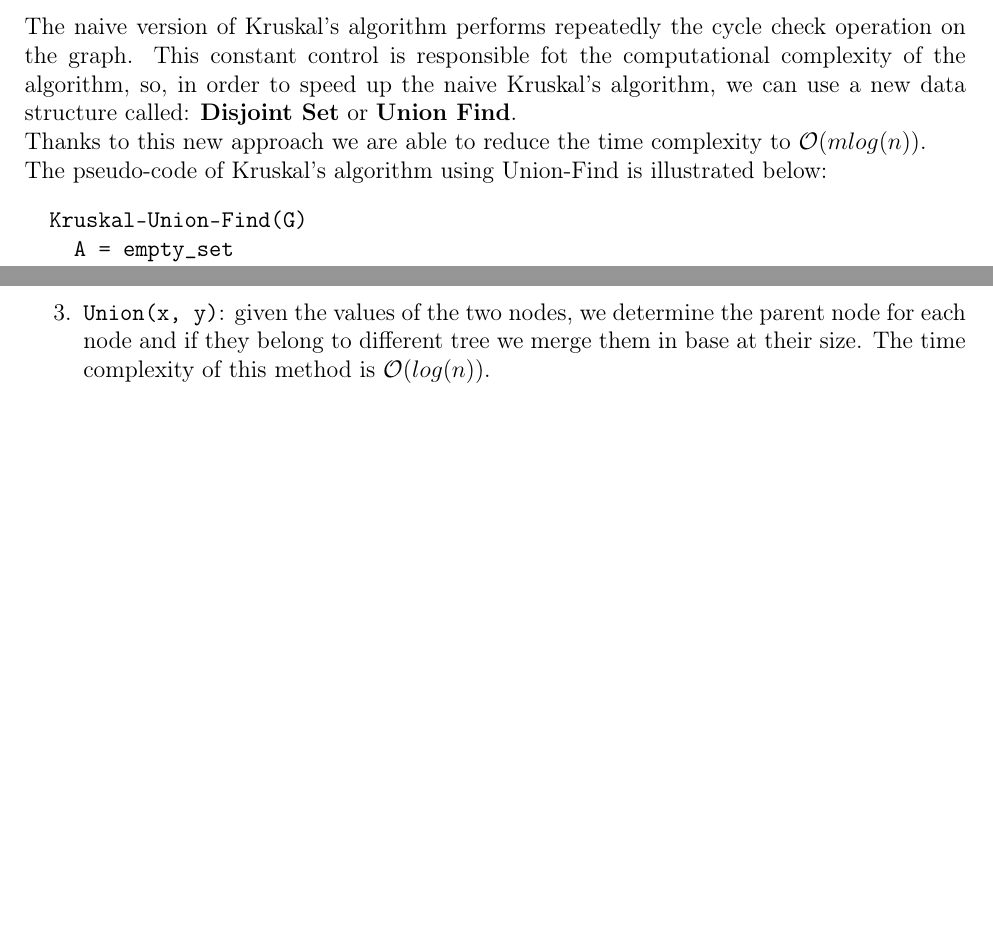
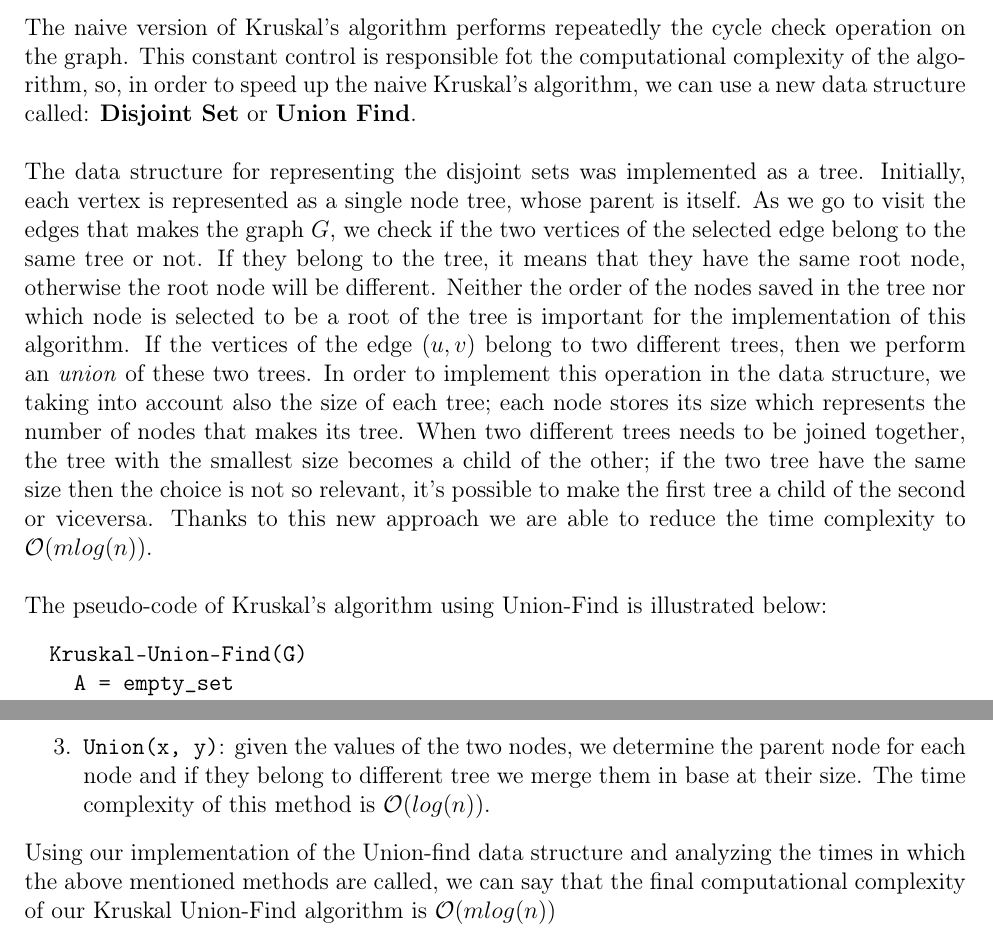
Before and after one commit to Edivad99/AdvancedAlgorithms-assignments, a LaTeX problem sheet (first assignment/relazione/Relazione.tex, which reads first assignment/relazione/Stiletemplate.sty, first assignment/relazione/sezioni/AlgorithmDescription.tex): two parts of pages 7 and 8 of 20, joined at a grey line, cut so that both start at the same text, the shorter picture padded with empty space. Compiled offline with pdfLaTeX.

Commit message:
Corretto qualche errore

```diff
--- a/first assignment/relazione/Stiletemplate.sty
+++ b/first assignment/relazione/Stiletemplate.sty
@@ -24,7 +24,7 @@
 
 			\begin{large}
 				\textbf{Advanced Algorithms}\\
-				\textbf{Accademic Year:} 2021/2022\\
+				\textbf{Academic Year:} 2021/2022\\
 			\end{large}
 
 			\vspace{15pt}
--- a/first assignment/relazione/sezioni/AlgorithmDescription.tex
+++ b/first assignment/relazione/sezioni/AlgorithmDescription.tex
@@ -131,7 +137,18 @@ graph even when a path from $u$ and $v$ does not exist. So, the computational co
 The naive version of Kruskal's algorithm performs repeatedly the cycle check operation on the graph.
 This constant control is responsible fot the computational complexity of the algorithm, so, in order to speed up the
 naive Kruskal's algorithm, we can use a new data structure called: \textbf{Disjoint Set} or \textbf{Union Find}.\\
-Thanks to this new approach we are able to reduce the time complexity to $\mathcal{O}(mlog(n))$. \\
+
+\noindent
+The data structure for representing the disjoint sets was implemented as a tree. Initially, each vertex is represented as a single node tree, whose parent is itself.
+As we go to visit the edges that makes the graph $G$, we check if the two vertices of the selected edge belong to the same tree or not.
+If they belong to the tree, it means that they have the same root node, otherwise the root node will be different.
+Neither the order of the nodes saved in the tree nor which node is selected to be a root of the tree is important for the implementation of this algorithm.
+If the vertices of the edge $(u, v)$ belong to two different trees, then we perform an \textit{union} of these two trees. In order to implement this operation in the data structure, we taking into account also the size of each tree;
+each node stores its size which represents the number of nodes that makes its tree.
+When two different trees needs to be joined together, the tree with the smallest size becomes a child of the other; if the two tree have the same size then the choice is not so relevant,
+it's possible to make the first tree a child of the second or viceversa.
+Thanks to this new approach we are able to reduce the time complexity to $\mathcal{O}(m log(n))$. \\
+
 \noindent
 The pseudo-code of Kruskal's algorithm using Union-Find is illustrated below:
 \begin{verbatim}
@@ -167,3 +184,6 @@ The principal methods available in the Union Find data structure are:
         if they belong to different tree we merge them in base at their size. The time complexity of this
         method is $\mathcal{O}(log(n))$.
 \end{enumerate}
+\noindent
+Using our implementation of the Union-find data structure and analyzing the times in which the above mentioned methods are called,
+we can say that the final computational complexity of our Kruskal Union-Find algorithm is $\mathcal{O}(m log(n))$
```
Also changed, not shown: first assignment/relazione/sezioni/Introduction.tex (+2 -1 lines), first assignment/relazione/sezioni/Measurements.tex (+1 -1 lines), first assignment/relazione/sezioni/AlgorithmDescription.tex (12 more changed lines).
